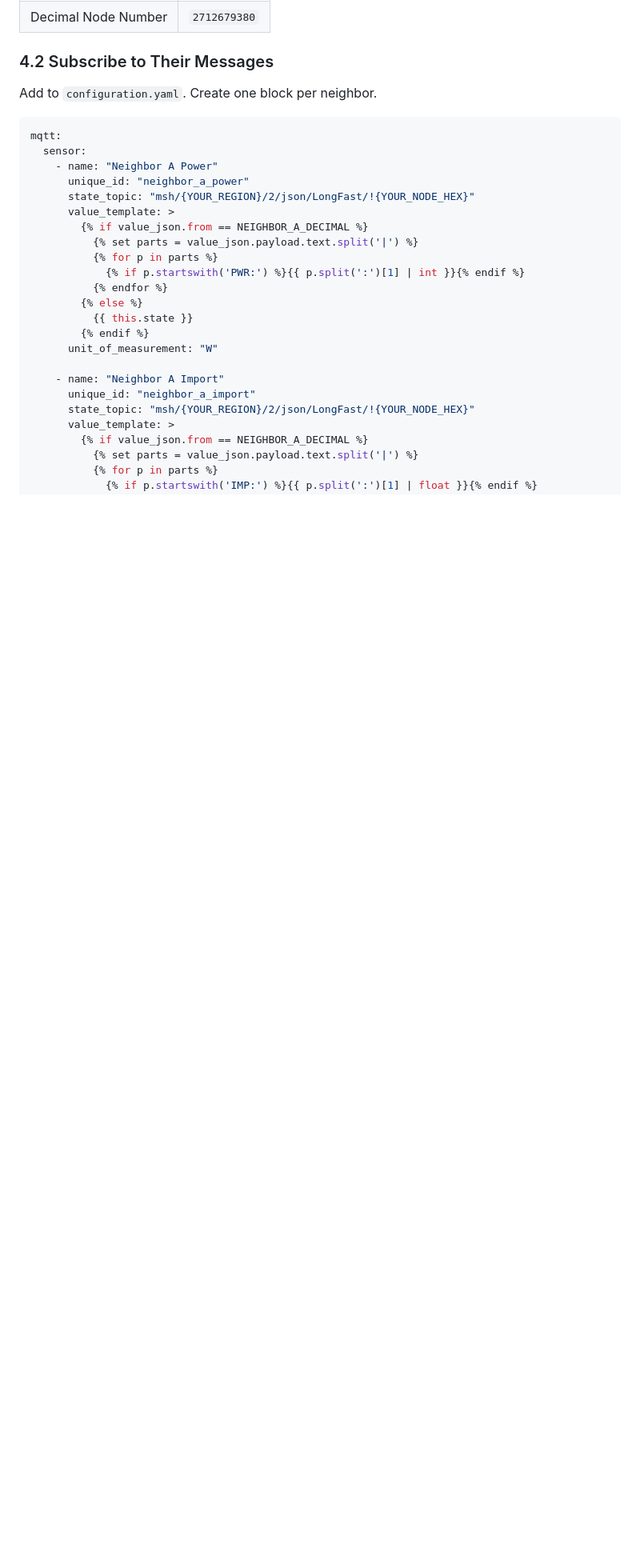
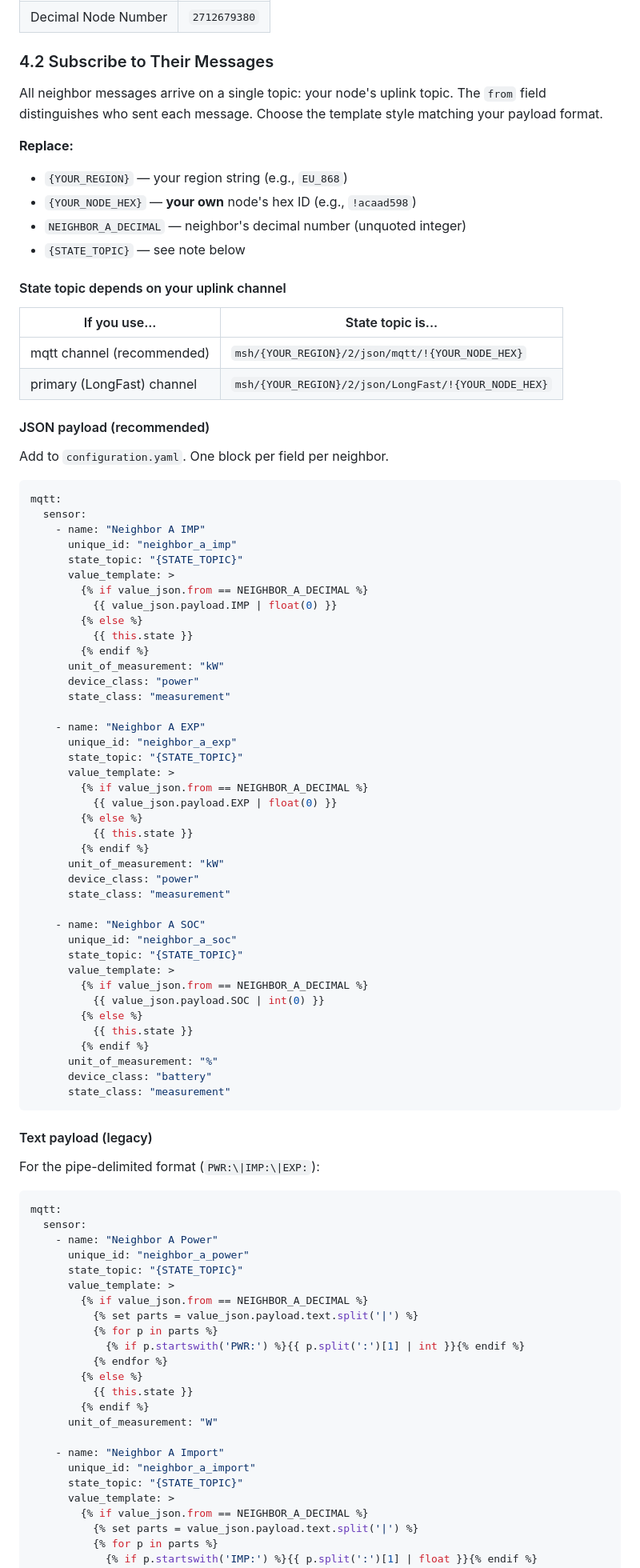
Before and after one commit to FunCyRanger/LOTSE, a Markdown page: ha-mesh-setup.md, the part around one of its changes. Shown at 80% size. GitHub-like rendering; blank space fills up the shorter version.

````diff
--- a/ha-mesh-setup.md
+++ b/ha-mesh-setup.md
@@ -128,14 +186,78 @@ From each neighbor's Meshtastic Web UI or from an observed MQTT message, collect
 
 ### 4.2 Subscribe to Their Messages
 
-Add to `configuration.yaml`. Create one block per neighbor.
+All neighbor messages arrive on a single topic: your node's uplink topic. The `from` field distinguishes who sent each message. Choose the template style matching your payload format.
+
+**Replace:**
+- `{YOUR_REGION}` — your region string (e.g., `EU_868`)
+- `{YOUR_NODE_HEX}` — **your own** node's hex ID (e.g., `!acaad598`)
+- `NEIGHBOR_A_DECIMAL` — neighbor's decimal number (unquoted integer)
+- `{STATE_TOPIC}` — see note below
+
+#### State topic depends on your uplink channel
+
+| If you use... | State topic is... |
+|---------------|-------------------|
+| mqtt channel (recommended) | `msh/{YOUR_REGION}/2/json/mqtt/!{YOUR_NODE_HEX}` |
+| primary (LongFast) channel | `msh/{YOUR_REGION}/2/json/LongFast/!{YOUR_NODE_HEX}` |
+
+#### JSON payload (recommended)
+
+Add to `configuration.yaml`. One block per field per neighbor.
+
+```yaml
+mqtt:
+  sensor:
+    - name: "Neighbor A IMP"
+      unique_id: "neighbor_a_imp"
+      state_topic: "{STATE_TOPIC}"
+      value_template: >
+        {% if value_json.from == NEIGHBOR_A_DECIMAL %}
+          {{ value_json.payload.IMP | float(0) }}
+        {% else %}
+          {{ this.state }}
+        {% endif %}
+      unit_of_measurement: "kW"
+      device_class: "power"
+      state_class: "measurement"
+
+    - name: "Neighbor A EXP"
+      unique_id: "neighbor_a_exp"
+      state_topic: "{STATE_TOPIC}"
+      value_template: >
+        {% if value_json.from == NEIGHBOR_A_DECIMAL %}
+          {{ value_json.payload.EXP | float(0) }}
+        {% else %}
+          {{ this.state }}
+        {% endif %}
+      unit_of_measurement: "kW"
+      device_class: "power"
+      state_class: "measurement"
+
+    - name: "Neighbor A SOC"
+      unique_id: "neighbor_a_soc"
+      state_topic: "{STATE_TOPIC}"
+      value_template: >
+        {% if value_json.from == NEIGHBOR_A_DECIMAL %}
+          {{ value_json.payload.SOC | int(0) }}
+        {% else %}
+          {{ this.state }}
+        {% endif %}
+      unit_of_measurement: "%"
+      device_class: "battery"
+      state_class: "measurement"
+```
+
+#### Text payload (legacy)
+
+For the pipe-delimited format (`PWR:\|IMP:\|EXP:`):
 
 ```yaml
 mqtt:
   sensor:
     - name: "Neighbor A Power"
       unique_id: "neighbor_a_power"
-      state_topic: "msh/{YOUR_REGION}/2/json/LongFast/!{YOUR_NODE_HEX}"
+      state_topic: "{STATE_TOPIC}"
       value_template: >
         {% if value_json.from == NEIGHBOR_A_DECIMAL %}
           {% set parts = value_json.payload.text.split('|') %}
@@ -149,7 +271,7 @@ mqtt:
 
     - name: "Neighbor A Import"
       unique_id: "neighbor_a_import"
-      state_topic: "msh/{YOUR_REGION}/2/json/LongFast/!{YOUR_NODE_HEX}"
+      state_topic: "{STATE_TOPIC}"
       value_template: >
         {% if value_json.from == NEIGHBOR_A_DECIMAL %}
           {% set parts = value_json.payload.text.split('|') %}
````
Also changed, not shown: other parts of ha-mesh-setup.md (+97 -35 lines).
